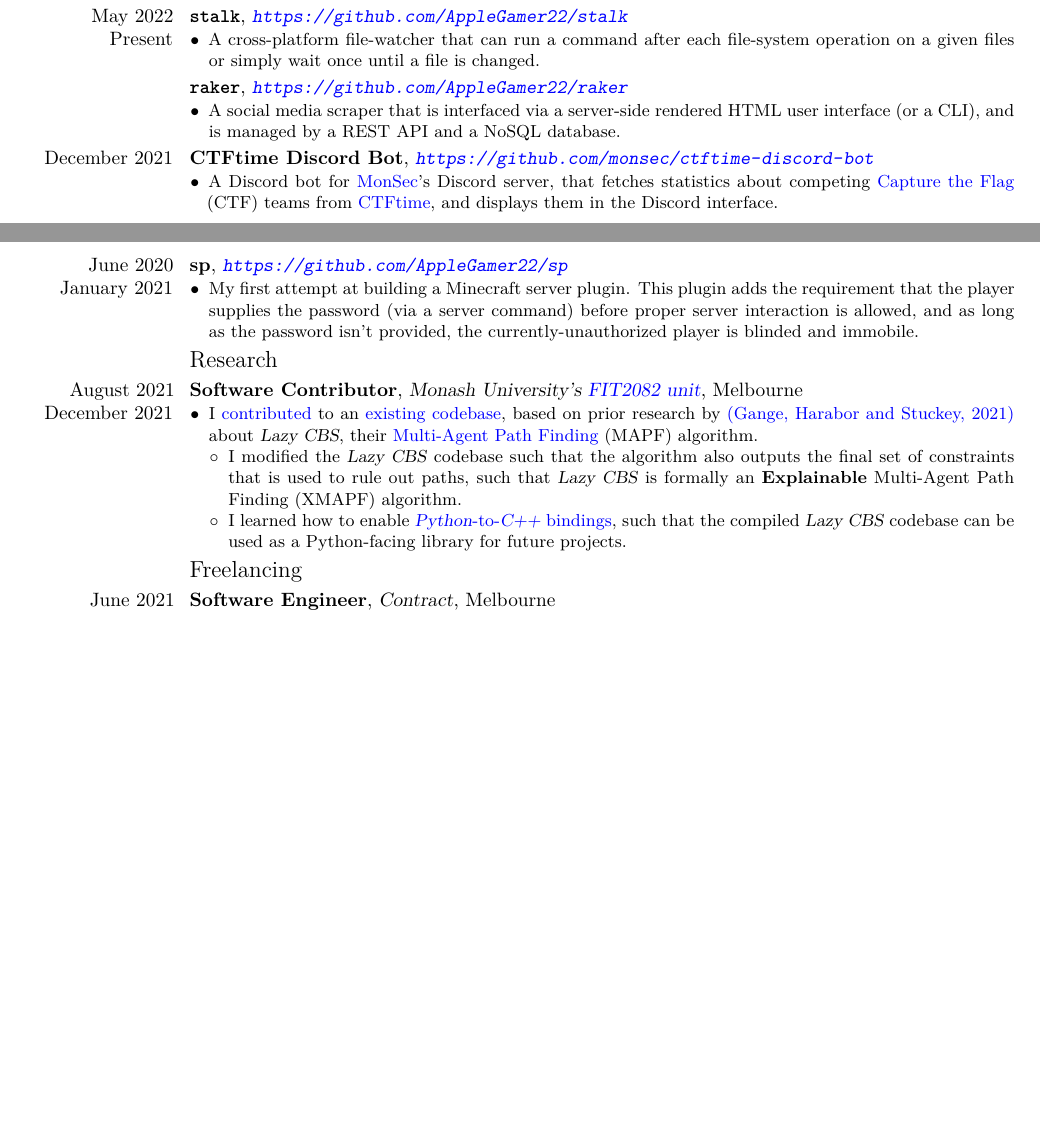
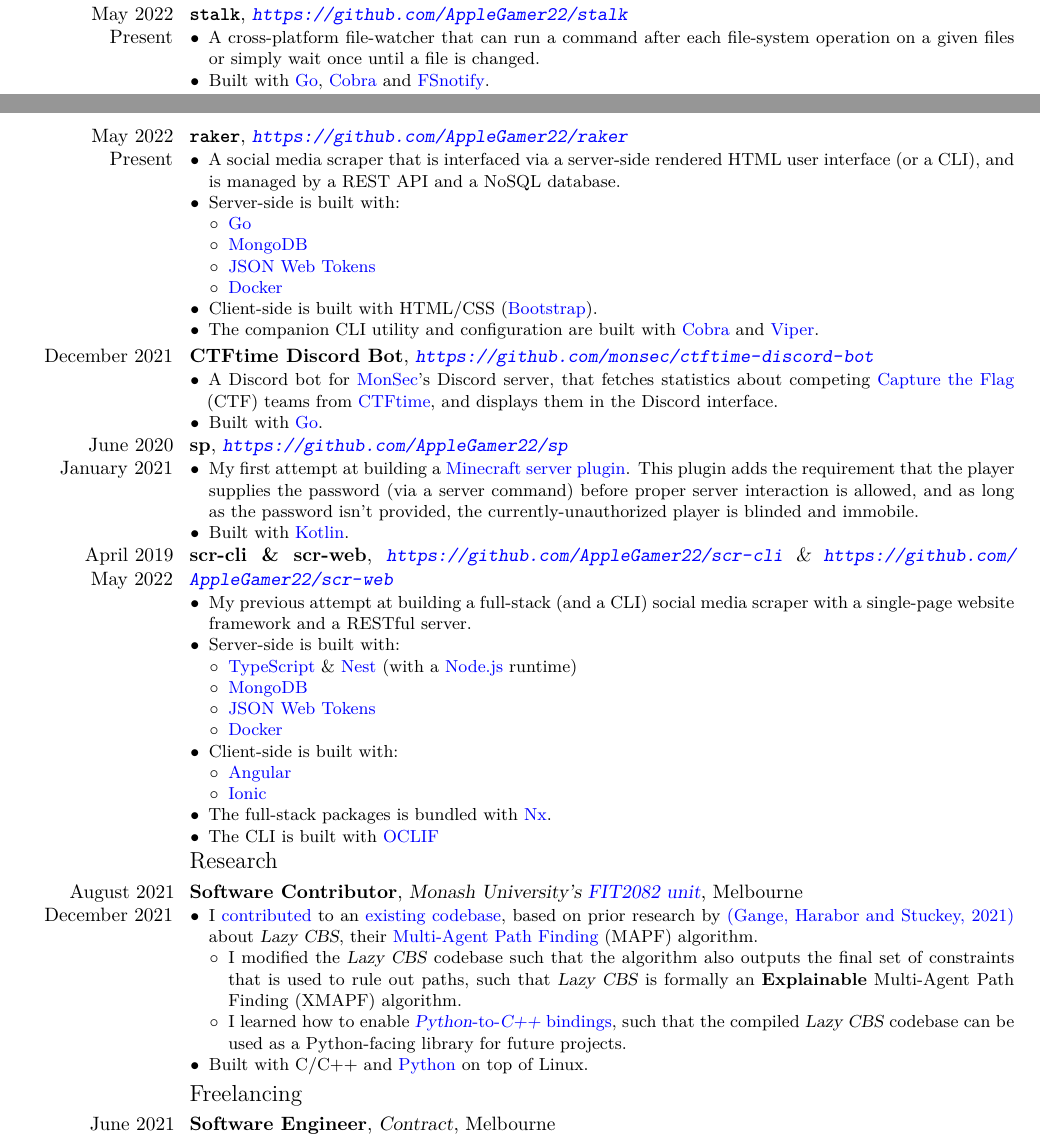
Before and after one commit to AppleGamer22/applegamer22.github.io, a LaTeX CV (cv.tex): two parts of pages 1 and 2 of 2, joined at a grey line, cut so that both start at the same text, the shorter picture padded with empty space. Compiled offline with XeLaTeX.

Commit message:
added technologies used with each project

```diff
--- a/cv.tex
+++ b/cv.tex
@@ -74,18 +74,48 @@
 	\subsection{Open-Source}
 	\cventry{January 2022 \\ Present}{\texttt{cocainate}}{\url{https://github.com/AppleGamer22/cocainate}}{}{}{\begin{itemize}
 		\item A cross-platform re-implementation of the macOS utility \href{https://github.com/apple-oss-distributions/PowerManagement/tree/main/caffeinate}{\texttt{caffeinate}} that keeps the screen turned on either until stopped, for a set duration of time or while another process still runs.
+		\item Built with \href{https://go.dev}{Go} and \href{https://cobra.dev}{Cobra}.
 	\end{itemize}}
 	\cventry{May 2022 \\ Present}{\texttt{stalk}}{\url{https://github.com/AppleGamer22/stalk}}{}{}{\begin{itemize}
 		\item A cross-platform file-watcher that can run a command after each file-system operation on a given files or simply wait once until a file is changed.
+		\item Built with \href{https://go.dev}{Go}, \href{https://cobra.dev}{Cobra} and \href{https://github.com/fsnotify/fsnotify}{FSnotify}.
 	\end{itemize}}
-	\cventry{}{\texttt{raker}}{\url{https://github.com/AppleGamer22/raker}}{}{}{\begin{itemize}
+	\cventry{May 2022 \\ Present}{\texttt{raker}}{\url{https://github.com/AppleGamer22/raker}}{}{}{\begin{itemize}
 		\item A social media scraper that is interfaced via a server-side rendered HTML user interface (or a CLI), and is managed by a REST API and a NoSQL database.
+		\item Server-side is built with:
+		\begin{itemize}
+			\item \href{https://go.dev}{Go}
+			\item \href{https://www.mongodb.com}{MongoDB}
+			\item \href{https://jwt.io}{JSON Web Tokens}
+			\item \href{https://www.docker.com}{Docker}
+		\end{itemize}
+		\item Client-side is built with HTML/CSS (\href{https://getbootstrap.com}{Bootstrap}).
+		\item The companion CLI utility and configuration are built with \href{https://cobra.dev}{Cobra} and \href{https://github.com/spf13/viper}{Viper}.
 	\end{itemize}}
 	\cventry{December 2021}{CTFtime Discord Bot}{\url{https://github.com/monsec/ctftime-discord-bot}}{}{}{\begin{itemize}
 		\item A Discord bot for \href{https://monsec.io/contact/}{MonSec}'s Discord server, that fetches statistics about competing \href{https://en.wikipedia.org/wiki/Capture_the_flag_(cybersecurity)}{Capture the Flag} (CTF) teams from \href{https://ctftime.org}{CTFtime}, and displays them in the Discord interface.
+		\item Built with \href{https://go.dev}{Go}.
 	\end{itemize}}
 	\cventry{June 2020 \\ January 2021}{sp}{\url{https://github.com/AppleGamer22/sp}}{}{}{\begin{itemize}
-		\item My first attempt at building a Minecraft server plugin. This plugin adds the requirement that the player supplies the password (via a server command) before proper server interaction is allowed, and as long as the password isn't provided, the currently-unauthorized player is blinded and immobile.
+		\item My first attempt at building a \href{https://papermc.io}{Minecraft server plugin}. This plugin adds the requirement that the player supplies the password (via a server command) before proper server interaction is allowed, and as long as the password isn't provided, the currently-unauthorized player is blinded and immobile.
+		\item Built with \href{https://kotlinlang.org}{Kotlin}.
+	\end{itemize}}
+	\cventry{April 2019 \\ May 2022}{scr-cli \& scr-web}{\url{https://github.com/AppleGamer22/scr-cli} \& \url{https://github.com/AppleGamer22/scr-web}}{}{}{\begin{itemize}
+		\item My previous attempt at building a full-stack (and a CLI) social media scraper with a single-page website framework and a RESTful server.
+		\item Server-side is built with:
+		\begin{itemize}
+			\item \href{https://typescriptlang.org}{TypeScript} \& \href{https://nestjs.com}{Nest} (with a \href{https://nodejs.org}{Node.js} runtime)
+			\item \href{https://www.mongodb.com}{MongoDB}
+			\item \href{https://jwt.io}{JSON Web Tokens}
+			\item \href{https://www.docker.com}{Docker}
+		\end{itemize}
+		\item Client-side is built with:
+		\begin{itemize}
+			\item \href{https://angular.io}{Angular}
+			\item \href{https://ionicframework.com}{Ionic}
+		\end{itemize}
+		\item The full-stack packages is bundled with \href{https://nx.dev}{Nx}.
+		\item The CLI is built with \href{https://oclif.io}{OCLIF}
 	\end{itemize}}
 
 	\subsection{Research}
@@ -95,10 +125,12 @@
 			\item I modified the \textsl{Lazy CBS} codebase such that the algorithm also outputs the final set of constraints that is used to rule out paths, such that \textsl{Lazy CBS} is formally an \textbf{Explainable} Multi-Agent Path Finding (XMAPF) algorithm.
 			\item I learned how to enable \httplink[\textsl{Python}-to-\textsl{C++} bindings]{pybind11.readthedocs.io/en/stable/}, such that the compiled \textsl{Lazy CBS} codebase can be used as a Python-facing library for future projects.
 		\end{itemize}
+		\item Built with C/C++ and \href{https://python.org}{Python} on top of Linux.
 	\end{itemize}}
 
 	\subsection{Freelancing}
 	\cventry{June 2021 \\ December 2021}{Software Engineer}{Contract}{Melbourne}{}{\begin{itemize}
 		\item I implemented a fault-tolerant file back-up system that enables the continuation of file transferring from an variably-approximate point in time before the back-up disruption.
+		\item Built with \href{https://go.dev}{Go}.
 	\end{itemize}}
 \end{document}
```
Also changed, not shown: 1 other file.
